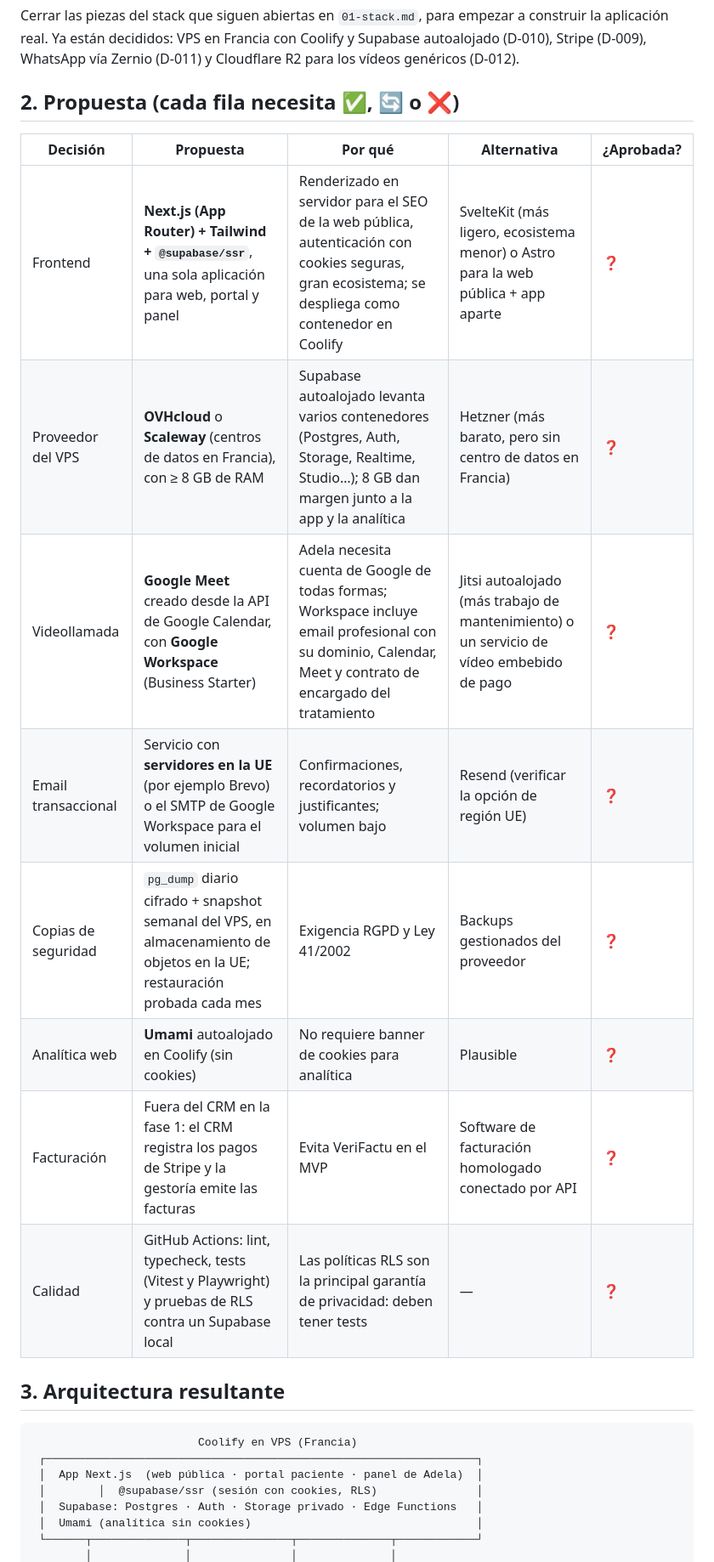
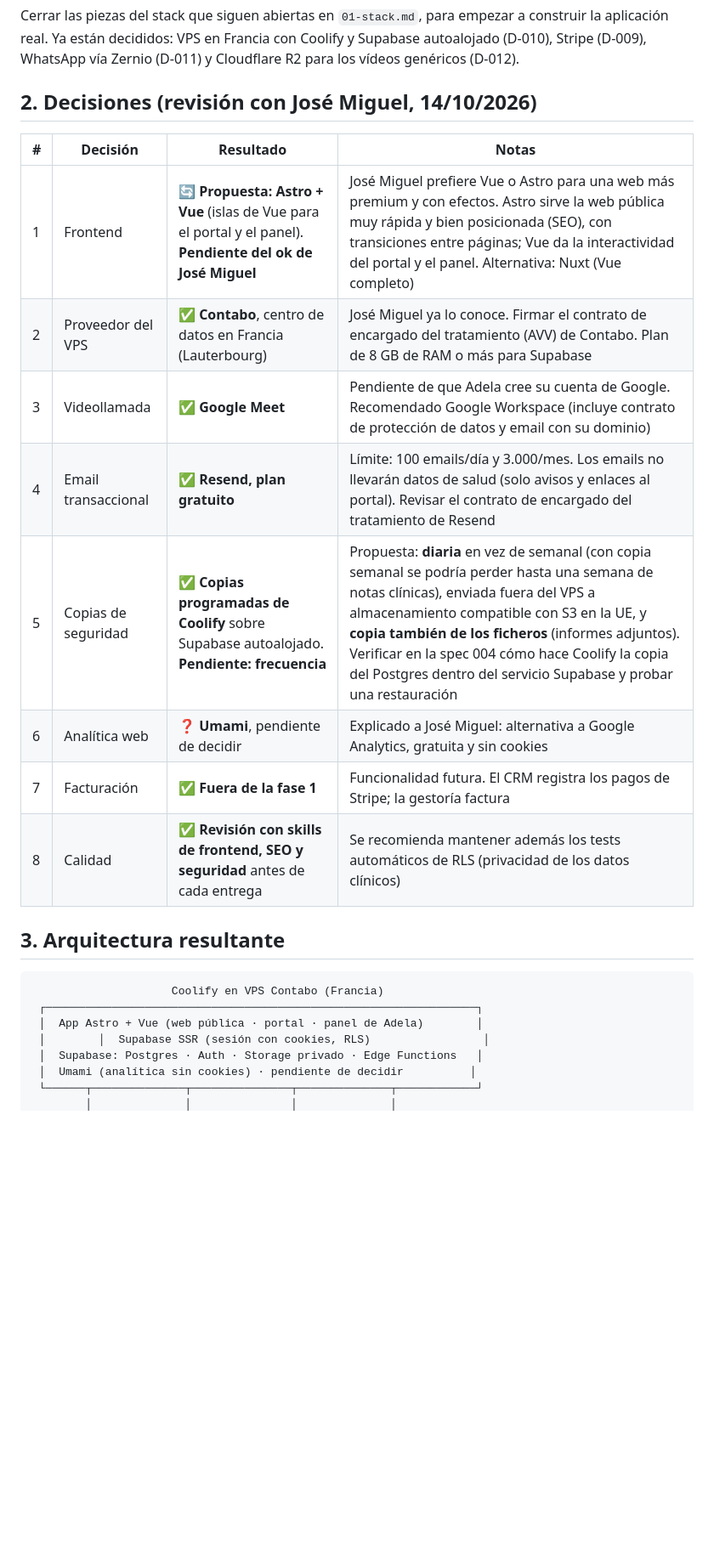
Before and after one commit to DevAI82/adela-fisioterapia, a Markdown page: specs/features/003-stack-definitivo.md, the part around one of its changes. Shown at 85% size. Rendered like a GitHub page; blank space fills up the shorter version.

````diff
--- a/specs/features/003-stack-definitivo.md
+++ b/specs/features/003-stack-definitivo.md
@@ -12,27 +12,27 @@
 Cerrar las piezas del stack que siguen abiertas en `01-stack.md`, para empezar a construir la aplicación real.
 Ya están decididos: VPS en Francia con Coolify y Supabase autoalojado (D-010), Stripe (D-009), WhatsApp vía Zernio (D-011) y Cloudflare R2 para los vídeos genéricos (D-012).
 
-## 2. Propuesta (cada fila necesita ✅, 🔄 o ❌)
+## 2. Decisiones (revisión con José Miguel, 14/10/2026)
 
-| Decisión | Propuesta | Por qué | Alternativa | ¿Aprobada? |
-|---|---|---|---|---|
-| Frontend | **Next.js (App Router) + Tailwind + `@supabase/ssr`**, una sola aplicación para web, portal y panel | Renderizado en servidor para el SEO de la web pública, autenticación con cookies seguras, gran ecosistema; se despliega como contenedor en Coolify | SvelteKit (más ligero, ecosistema menor) o Astro para la web pública + app aparte | ❓ |
-| Proveedor del VPS | **OVHcloud** o **Scaleway** (centros de datos en Francia), con ≥ 8 GB de RAM | Supabase autoalojado levanta varios contenedores (Postgres, Auth, Storage, Realtime, Studio…); 8 GB dan margen junto a la app y la analítica | Hetzner (más barato, pero sin centro de datos en Francia) | ❓ |
-| Videollamada | **Google Meet** creado desde la API de Google Calendar, con **Google Workspace** (Business Starter) | Adela necesita cuenta de Google de todas formas; Workspace incluye email profesional con su dominio, Calendar, Meet y contrato de encargado del tratamiento | Jitsi autoalojado (más trabajo de mantenimiento) o un servicio de vídeo embebido de pago | ❓ |
-| Email transaccional | Servicio con **servidores en la UE** (por ejemplo Brevo) o el SMTP de Google Workspace para el volumen inicial | Confirmaciones, recordatorios y justificantes; volumen bajo | Resend (verificar la opción de región UE) | ❓ |
-| Copias de seguridad | `pg_dump` diario cifrado + snapshot semanal del VPS, en almacenamiento de objetos en la UE; restauración probada cada mes | Exigencia RGPD y Ley 41/2002 | Backups gestionados del proveedor | ❓ |
-| Analítica web | **Umami** autoalojado en Coolify (sin cookies) | No requiere banner de cookies para analítica | Plausible | ❓ |
-| Facturación | Fuera del CRM en la fase 1: el CRM registra los pagos de Stripe y la gestoría emite las facturas | Evita VeriFactu en el MVP | Software de facturación homologado conectado por API | ❓ |
-| Calidad | GitHub Actions: lint, typecheck, tests (Vitest y Playwright) y pruebas de RLS contra un Supabase local | Las políticas RLS son la principal garantía de privacidad: deben tener tests | — | ❓ |
+| # | Decisión | Resultado | Notas |
+|---|---|---|---|
+| 1 | Frontend | 🔄 **Propuesta: Astro + Vue** (islas de Vue para el portal y el panel). **Pendiente del ok de José Miguel** | José Miguel prefiere Vue o Astro para una web más premium y con efectos. Astro sirve la web pública muy rápida y bien posicionada (SEO), con transiciones entre páginas; Vue da la interactividad del portal y el panel. Alternativa: Nuxt (Vue completo) |
+| 2 | Proveedor del VPS | ✅ **Contabo**, centro de datos en Francia (Lauterbourg) | José Miguel ya lo conoce. Firmar el contrato de encargado del tratamiento (AVV) de Contabo. Plan de 8 GB de RAM o más para Supabase |
+| 3 | Videollamada | ✅ **Google Meet** | Pendiente de que Adela cree su cuenta de Google. Recomendado Google Workspace (incluye contrato de protección de datos y email con su dominio) |
+| 4 | Email transaccional | ✅ **Resend, plan gratuito** | Límite: 100 emails/día y 3.000/mes. Los emails no llevarán datos de salud (solo avisos y enlaces al portal). Revisar el contrato de encargado del tratamiento de Resend |
+| 5 | Copias de seguridad | ✅ **Copias programadas de Coolify** sobre Supabase autoalojado. **Pendiente: frecuencia** | Propuesta: **diaria** en vez de semanal (con copia semanal se podría perder hasta una semana de notas clínicas), enviada fuera del VPS a almacenamiento compatible con S3 en la UE, y **copia también de los ficheros** (informes adjuntos). Verificar en la spec 004 cómo hace Coolify la copia del Postgres dentro del servicio Supabase y probar una restauración |
+| 6 | Analítica web | ❓ **Umami**, pendiente de decidir | Explicado a José Miguel: alternativa a Google Analytics, gratuita y sin cookies |
+| 7 | Facturación | ✅ **Fuera de la fase 1** | Funcionalidad futura. El CRM registra los pagos de Stripe; la gestoría factura |
+| 8 | Calidad | ✅ **Revisión con skills de frontend, SEO y seguridad** antes de cada entrega | Se recomienda mantener además los tests automáticos de RLS (privacidad de los datos clínicos) |
 
 ## 3. Arquitectura resultante
 
 ```
-                         Coolify en VPS (Francia)
+                     Coolify en VPS Contabo (Francia)
  ┌─────────────────────────────────────────────────────────────────┐
- │  App Next.js  (web pública · portal paciente · panel de Adela)  │
- │        │  @supabase/ssr (sesión con cookies, RLS)               │
+ │  App Astro + Vue (web pública · portal · panel de Adela)        │
+ │        │  Supabase SSR (sesión con cookies, RLS)                 │
  │  Supabase: Postgres · Auth · Storage privado · Edge Functions   │
- │  Umami (analítica sin cookies)                                  │
+ │  Umami (analítica sin cookies) · pendiente de decidir          │
  └──────┬──────────────┬───────────────┬──────────────┬────────────┘
         │              │               │              │
````
Also changed, not shown: other parts of specs/features/003-stack-definitivo.md (+6 -5 lines), MEMORY.md (+7 -4 lines), specs/01-stack.md (+2 -2 lines).
